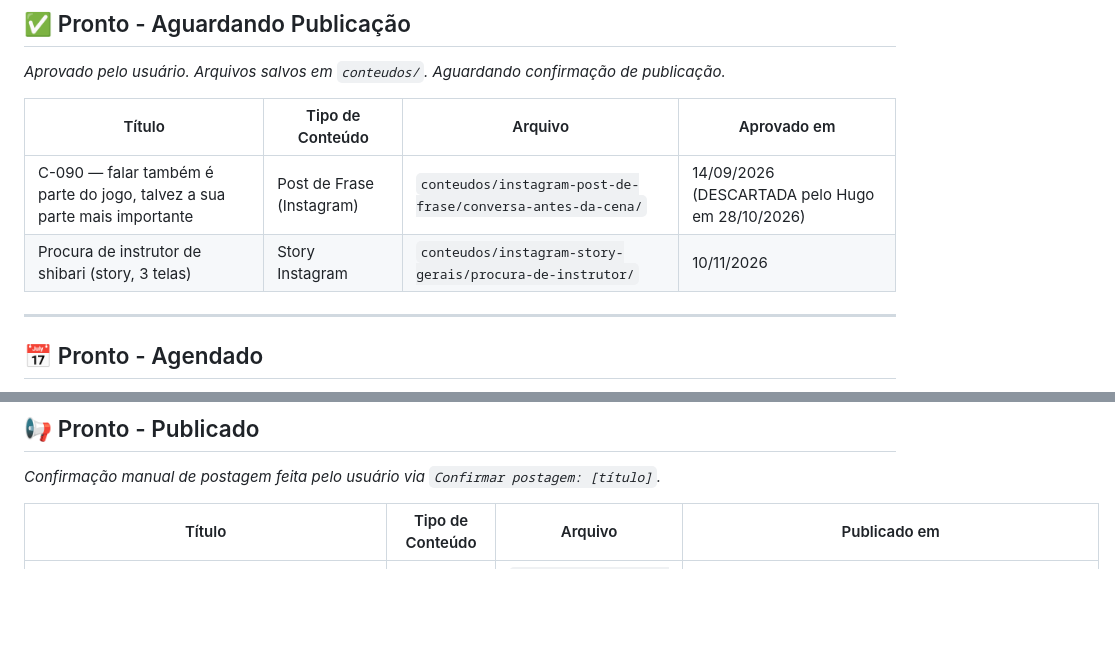
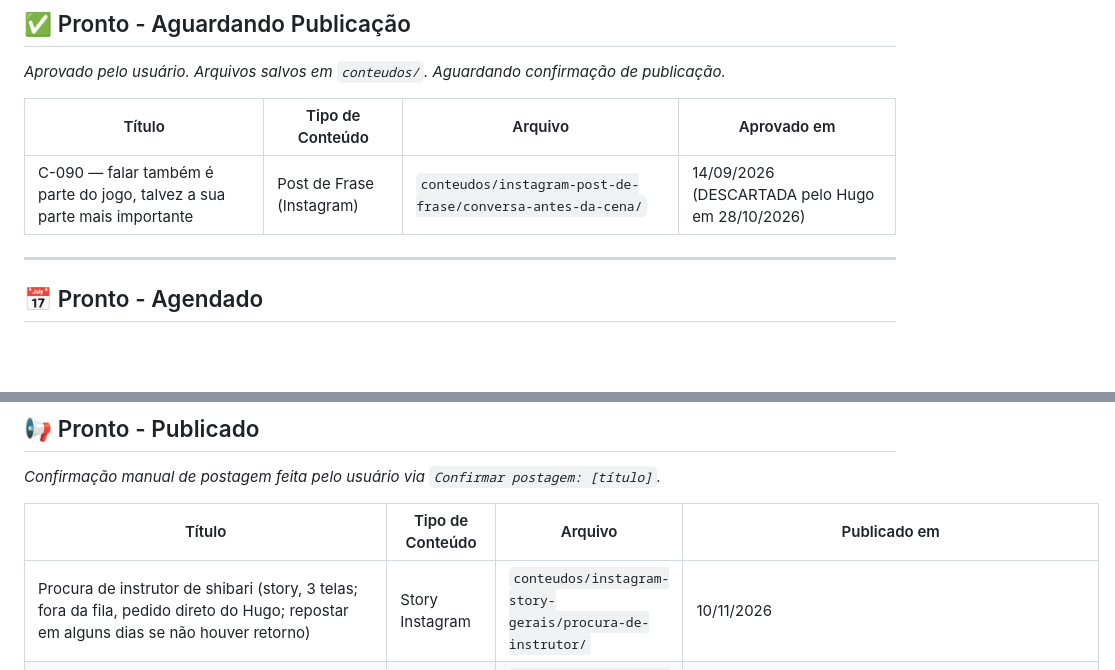
Before and after one commit to shibaribrasil/sb_marketing_team, a Markdown page: contexto/pauta.md, 2 parts joined by grey strips. GitHub-like rendering; blank space fills up the shorter version.

Commit message:
Pauta: story procura de instrutor publicado em 10/11 (repost previsto)
Co-Authored-By: Claude Opus 5.5 <noreply@anthropic.com>

```diff
--- a/contexto/pauta.md
+++ b/contexto/pauta.md
@@ -138,7 +138,6 @@ Leo (fila) → Julia (texto, com a Ana) → Bia → Mari (publicação) → stat
 | Título | Tipo de Conteúdo | Arquivo | Aprovado em |
 |---|---|---|---|
 | C-090 — falar também é parte do jogo, talvez a sua parte mais importante | Post de Frase (Instagram) | `conteudos/instagram-post-de-frase/conversa-antes-da-cena/` | 14/09/2026 (DESCARTADA pelo Hugo em 28/10/2026) |
-| Procura de instrutor de shibari (story, 3 telas) | Story Instagram | `conteudos/instagram-story-gerais/procura-de-instrutor/` | 10/11/2026 |
 ---
 
 ## 📅 Pronto - Agendado
@@ -157,6 +156,7 @@ Leo (fila) → Julia (texto, com a Ana) → Bia → Mari (publicação) → stat
 
 | Título | Tipo de Conteúdo | Arquivo | Publicado em |
 |---|---|---|---|
+| Procura de instrutor de shibari (story, 3 telas; fora da fila, pedido direto do Hugo; repostar em alguns dias se não houver retorno) | Story Instagram | `conteudos/instagram-story-gerais/procura-de-instrutor/` | 10/11/2026 |
 | Castiçal (trend de fornifilia): "Já montou um móvel desses?" [fila:X4] (vídeo no lugar da foto de quarta; legenda do Hugo, sem passar pela Ana; #shibari #shibaribrasil #waxplay) | Instagram Vídeo | `conteudos/instagram-videos/vídeo-castical-trend/` (video.mp4, capa.jpg, texto.md, legenda.txt) | 10/11/2026 (no ar às 08:20, confirmado pelo Hugo; ler em 72 h, 13/11) |
 | Red flags no BDSM: como reconhecer sinais de alerta numa pessoa ou numa dinâmica (reescrita do post de blog C-060 de 26/08/2026, sequência do artigo 3 da proposta de blog de 04/11; texto v2 revisado pela Ana; P101 gravada no `sb_cerebro`) | Post para Blog | `conteudos/site-post-para-blog/red-flags-linguagem-bdsm/` | 07/11/2026 (**publicado pelo Hugo na Nuvemshop**, `https://shibaribrasil.com.br/blog/posts/red-flags-bdsm-7af58e6b77ce/`; página pública conferida: título, h1, 11 h2, capa carregada; **indexação solicitada no Search Console em 07/11/2026**; conferir indexação em 14/11/2026) |
 | Carrossel de 3 fotos: wax play e shibari juntos [fila:P8] (só legenda, sem arte; legenda aprovada pelo Hugo em 04/11) | Post de Foto (Instagram) | `conteudos/instagram-post-foto/wax-play-e-shibari/legenda.txt` | 04/11/2026 (no ar em https://www.instagram.com/p/DfUTZ51l8VI/; o plano dizia 05/11, o perfil mostra 04/11; movido pela Mari em 06/11 pelo perfil) |
```
